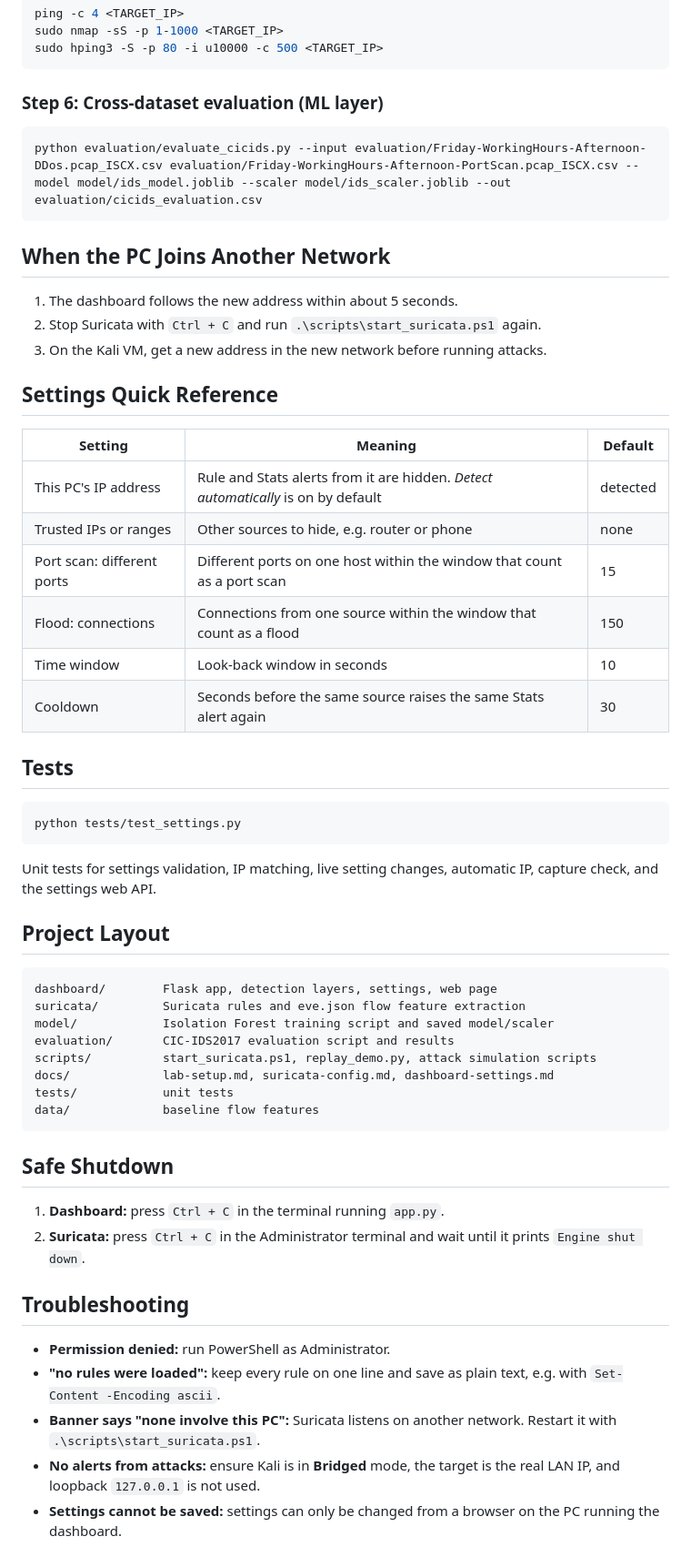
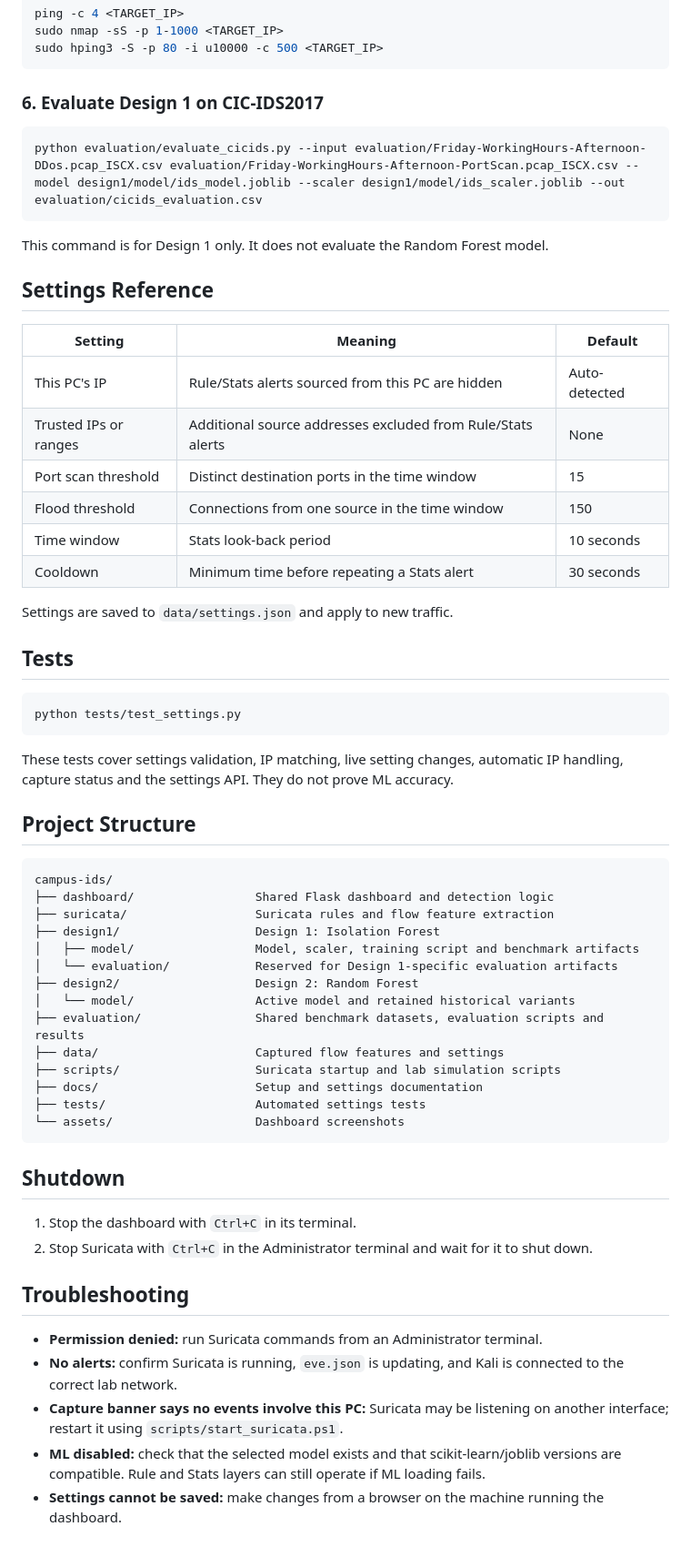
Before and after one commit to wyhannnnn423/ICT30016-ICT-Innovation-Project, a Markdown page: campus-ids/README.md, the part around one of its changes. Shown at 91% size. GitHub-like rendering.

````diff
--- a/campus-ids/README.md
+++ b/campus-ids/README.md
@@ -151,59 +148,63 @@ sudo nmap -sS -p 1-1000 <TARGET_IP>
 sudo hping3 -S -p 80 -i u10000 -c 500 <TARGET_IP>
 ```
 
-### Step 6: Cross-dataset evaluation (ML layer)
+### 6. Evaluate Design 1 on CIC-IDS2017
 
 ```powershell
-python evaluation/evaluate_cicids.py --input evaluation/Friday-WorkingHours-Afternoon-DDos.pcap_ISCX.csv evaluation/Friday-WorkingHours-Afternoon-PortScan.pcap_ISCX.csv --model model/ids_model.joblib --scaler model/ids_scaler.joblib --out evaluation/cicids_evaluation.csv
+python evaluation/evaluate_cicids.py --input evaluation/Friday-WorkingHours-Afternoon-DDos.pcap_ISCX.csv evaluation/Friday-WorkingHours-Afternoon-PortScan.pcap_ISCX.csv --model design1/model/ids_model.joblib --scaler design1/model/ids_scaler.joblib --out evaluation/cicids_evaluation.csv
 ```
 
-## When the PC Joins Another Network
+This command is for Design 1 only. It does not evaluate the Random Forest model.
 
-1. The dashboard follows the new address within about 5 seconds.
-2. Stop Suricata with `Ctrl + C` and run `.\scripts\start_suricata.ps1` again.
-3. On the Kali VM, get a new address in the new network before running attacks.
-
-## Settings Quick Reference
+## Settings Reference
 
 | Setting | Meaning | Default |
 |---|---|---|
-| This PC's IP address | Rule and Stats alerts from it are hidden. *Detect automatically* is on by default | detected |
-| Trusted IPs or ranges | Other sources to hide, e.g. router or phone | none |
-| Port scan: different ports | Different ports on one host within the window that count as a port scan | 15 |
-| Flood: connections | Connections from one source within the window that count as a flood | 150 |
-| Time window | Look-back window in seconds | 10 |
-| Cooldown | Seconds before the same source raises the same Stats alert again | 30 |
+| This PC's IP | Rule/Stats alerts sourced from this PC are hidden | Auto-detected |
+| Trusted IPs or ranges | Additional source addresses excluded from Rule/Stats alerts | None |
+| Port scan threshold | Distinct destination ports in the time window | 15 |
+| Flood threshold | Connections from one source in the time window | 150 |
+| Time window | Stats look-back period | 10 seconds |
+| Cooldown | Minimum time before repeating a Stats alert | 30 seconds |
+
+Settings are saved to `data/settings.json` and apply to new traffic.
 
 ## Tests
 
-```bash
+```powershell
 python tests/test_settings.py
 ```
 
-Unit tests for settings validation, IP matching, live setting changes, automatic IP, capture check, and the settings web API.
+These tests cover settings validation, IP matching, live setting changes, automatic IP handling, capture status and the settings API. They do not prove ML accuracy.
 
-## Project Layout
+## Project Structure
 
 ```text
-dashboard/        Flask app, detection layers, settings, web page
-suricata/         Suricata rules and eve.json flow feature extraction
-model/            Isolation Forest training script and saved model/scaler
-evaluation/       CIC-IDS2017 evaluation script and results
-scripts/          start_suricata.ps1, replay_demo.py, attack simulation scripts
-docs/             lab-setup.md, suricata-config.md, dashboard-settings.md
-tests/            unit tests
-data/             baseline flow features
+campus-ids/
+├── dashboard/                 Shared Flask dashboard and detection logic
+├── suricata/                  Suricata rules and flow feature extraction
+├── design1/                   Design 1: Isolation Forest
+│   ├── model/                 Model, scaler, training script and benchmark artifacts
+│   └── evaluation/            Reserved for Design 1-specific evaluation artifacts
+├── design2/                   Design 2: Random Forest
+│   └── model/                 Active model and retained historical variants
+├── evaluation/                Shared benchmark datasets, evaluation scripts and results
+├── data/                      Captured flow features and settings
+├── scripts/                   Suricata startup and lab simulation scripts
+├── docs/                      Setup and settings documentation
+├── tests/                     Automated settings tests
+└── assets/                    Dashboard screenshots
 ```
 
-## Safe Shutdown
+## Shutdown
 
-1. **Dashboard:** press `Ctrl + C` in the terminal running `app.py`.
-2. **Suricata:** press `Ctrl + C` in the Administrator terminal and wait until it prints `Engine shut down`.
+1. Stop the dashboard with `Ctrl+C` in its terminal.
+2. Stop Suricata with `Ctrl+C` in the Administrator terminal and wait for it to shut down.
 
 ## Troubleshooting
 
-- **Permission denied:** run PowerShell as Administrator.
-- **"no rules were loaded":** keep every rule on one line and save as plain text, e.g. with `Set-Content -Encoding ascii`.
-- **Banner says "none involve this PC":** Suricata listens on another network. Restart it with `.\scripts\start_suricata.ps1`.
-- **No alerts from attacks:** ensure Kali is in **Bridged** mode, the target is the real LAN IP, and loopback `127.0.0.1` is not used.
-- **Settings cannot be saved:** settings can only be changed from a browser on the PC running the dashboard.
+- **Permission denied:** run Suricata commands from an Administrator terminal.
+- **No alerts:** confirm Suricata is running, `eve.json` is updating, and Kali is connected to the correct lab network.
+- **Capture banner says no events involve this PC:** Suricata may be listening on another interface; restart it using `scripts/start_suricata.ps1`.
+- **ML disabled:** check that the selected model exists and that scikit-learn/joblib versions are compatible. Rule and Stats layers can still operate if ML loading fails.
+- **Settings cannot be saved:** make changes from a browser on the machine running the dashboard.
````
Also changed, not shown: other parts of campus-ids/README.md (+84 -87 lines).
